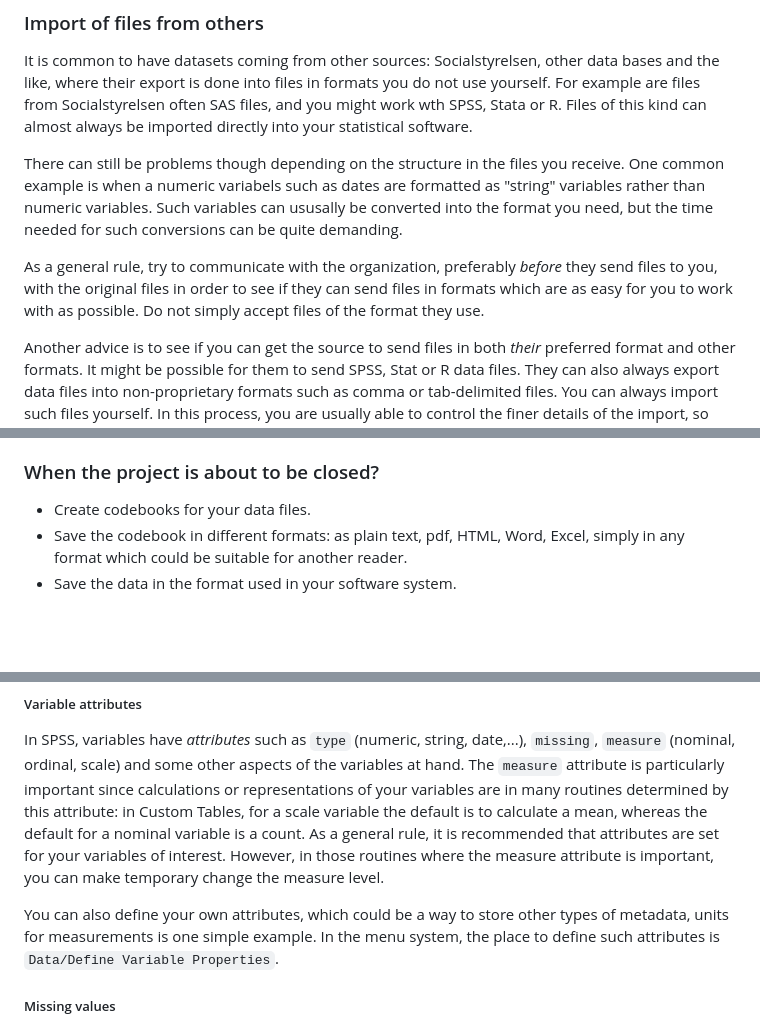
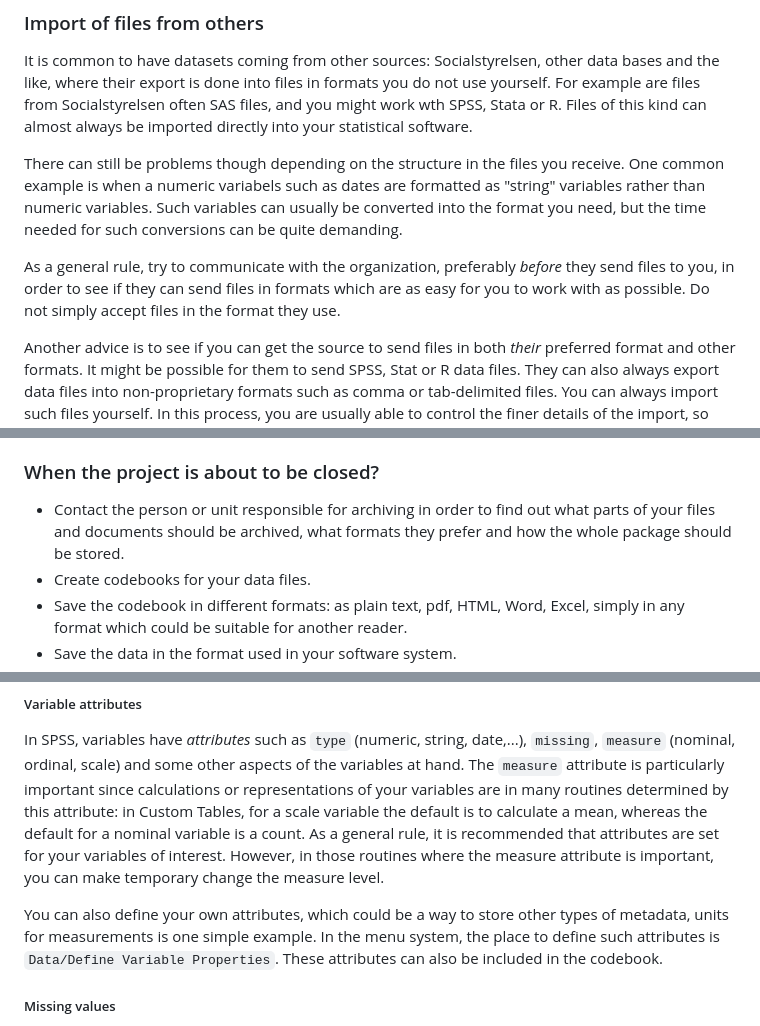
Before and after one commit to lundqvistr/manual_medfak_research_data, a Markdown page: manual.md, 3 parts joined by grey strips. Drawn GitHub-style; blank space fills up the shorter version.

```diff
--- a/manual.md
+++ b/manual.md
@@ -413,9 +413,9 @@ This is usually the best approach, both because the data can easily be summarize
 ### Import of files from others
 It is common to have datasets coming from other sources: Socialstyrelsen, other data bases and the like, where their export is done into files in formats you do not use yourself. For example are files from Socialstyrelsen often SAS files, and you might work wth SPSS, Stata or R. Files of this kind can almost always be imported directly into your statistical software.
 
-There can still be problems though depending on the structure in the files you receive. One common example is when a numeric variabels such as dates are formatted as "string" variables rather than numeric variables. Such variables can ususally be converted into the format you need, but the time needed for such conversions can be quite demanding.
+There can still be problems though depending on the structure in the files you receive. One common example is when a numeric variabels such as dates are formatted as "string" variables rather than numeric variables. Such variables can usually be converted into the format you need, but the time needed for such conversions can be quite demanding.
 
-As a general rule, try to communicate with the organization, preferably _before_ they send files to you, with the original files in order to see if they can send files in formats which are as easy for you to work with as possible. Do not simply accept files of the format they use.
+As a general rule, try to communicate with the organization, preferably _before_ they send files to you, in order to see if they can send files in formats which are as easy for you to work with as possible. Do not simply accept files in the format they use.
 
 Another advice is to see if you can get the source to send files in both _their_ preferred format and other formats. It might be possible for them to send SPSS, Stat or R data files. They can also always export data files into non-proprietary formats such as comma or tab-delimited files. You can always import such files yourself. In this process, you are usually able to control the finer details of the import, so even it this could be seen as a rather laborious workaround, it can still take less time than converting variables _after_ import.
 
@@ -443,6 +443,7 @@ It is also good practice to make changes in new copies of the file rather than k
 There are systems available for version control, e g "git" or "github", which are particularly suitable for R users. For users of other systems, git does not really support a smooth work process, so other alternatives should be used. A simple solution is to add the current date in the file names whenever a change is made. In that way, you might end up with perhaps many different but similar versions of the files. However, that is a small problem, and one that you can solve in the later stages of the process when there are files you clearly do not need anymore.
 
 ### When the project is about to be closed?
+- Contact the person or unit responsible for archiving in order to find out what parts of your files and documents should be archived, what formats they prefer and how the whole package should be stored.
 - Create codebooks for your data files.
 - Save the codebook in different formats: as plain text, pdf, HTML, Word, Excel, simply in any format which could be suitable for another reader.
 - Save the data in the format used in your software system.
@@ -500,7 +501,7 @@ A basic recommendation is to have different scripts for different tasks, typical
 ##### Variable attributes
 In SPSS, variables have _attributes_ such as `type` (numeric, string, date,...), `missing`, `measure` (nominal, ordinal, scale) and some other aspects of the variables at hand. The `measure` attribute is particularly important since calculations or representations of your variables are in many routines determined by this attribute: in Custom Tables, for a scale variable the default is to calculate a mean, whereas the default for a nominal variable is a count. As a general rule, it is recommended that attributes are set for your variables of interest. However, in those routines where the measure attribute is important, you can make temporary change the measure level.
 
-You can also define your own attributes, which could be a way to store other types of metadata, units for measurements is one simple example. In the menu system, the place to define such attributes is `Data/Define Variable Properties`.
+You can also define your own attributes, which could be a way to store other types of metadata, units for measurements is one simple example. In the menu system, the place to define such attributes is `Data/Define Variable Properties`. These attributes can also be included in the codebook.
 
 ##### Missing values
 Some sources recommend that missing vallues in numeric variables should not be coded with numeric values, but rather by other means. This does however _not_ work in SPSS. A numeric variable can only contain numeric values, any attempt to use both numbers and string data in the same variable results in it being defined as a string variable.
```
